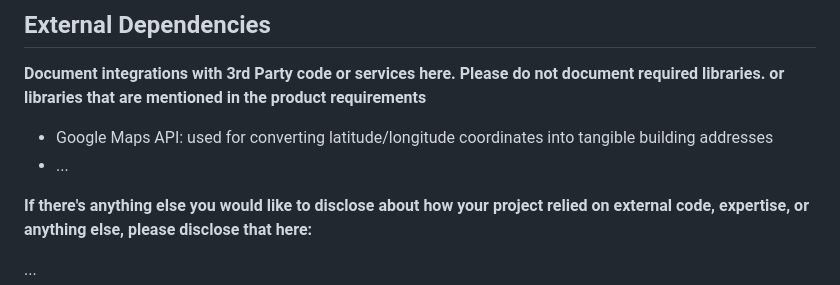
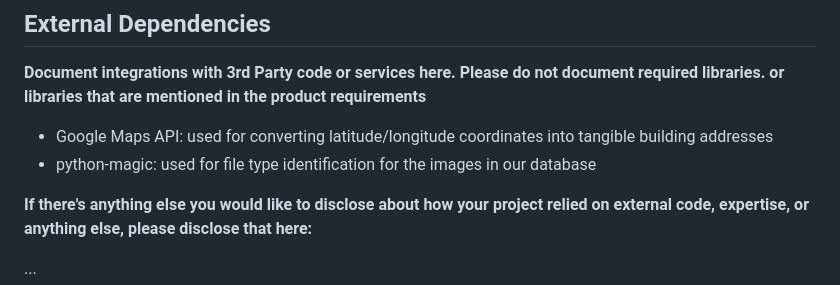
Before and after one commit to ryanjohnsen/goodsits, a Markdown page: README.md, the part around the change. GitHub-like rendering.

```diff
--- a/README.md
+++ b/README.md
@@ -80,7 +80,7 @@ The user can click Add Review and will be presented with a modal to enter inform
 Please do not document required libraries. or libraries that are mentioned in the product requirements**
 
 * Google Maps API: used for converting latitude/longitude coordinates into tangible building addresses
-* ...
+* python-magic: used for file type identification for the images in our database
 
 **If there's anything else you would like to disclose about how your project
 relied on external code, expertise, or anything else, please disclose that
```
